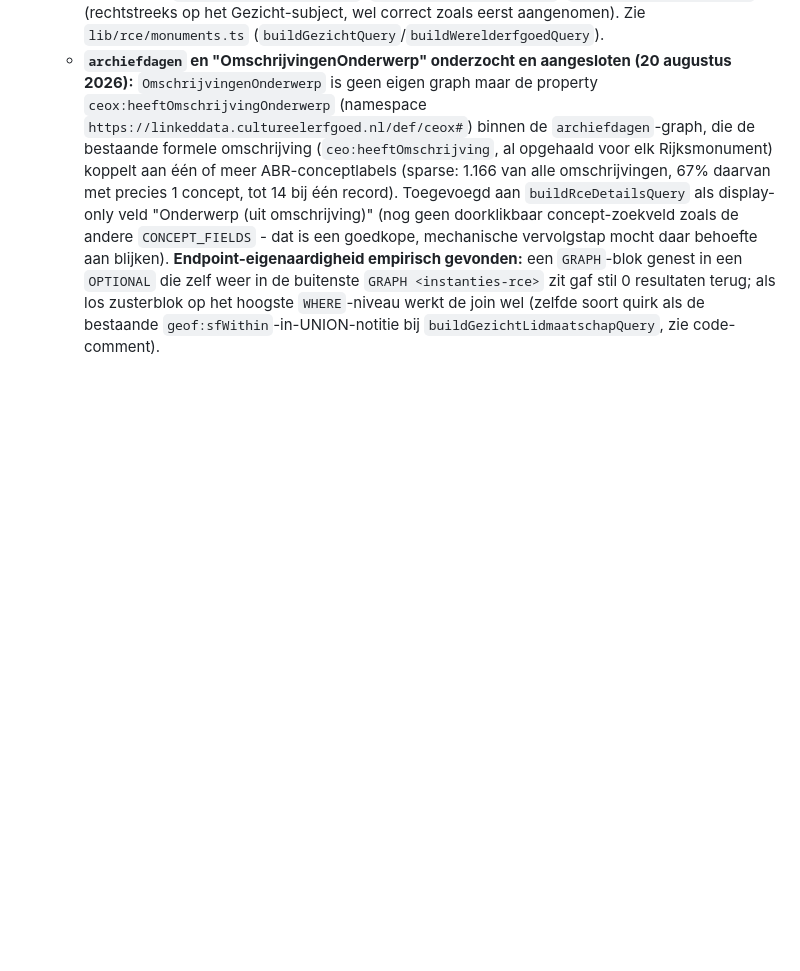
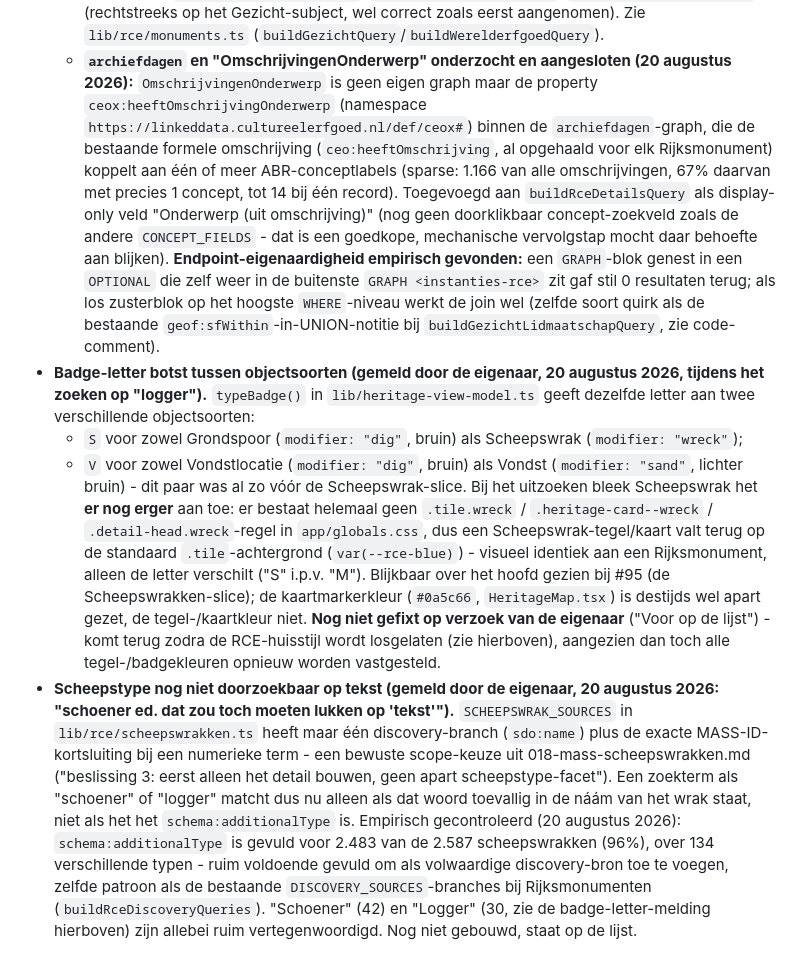
Before and after one commit to jolietjakeblues/doorzoeker-v2a, a Markdown page: docs/te-doen.md, the part around the change. Drawn GitHub-style; blank space fills up the shorter version.

Commit message:
Doc: badge-letter-botsing en ontbrekend scheepstype-zoeken op de lijst (#98)
Twee bevindingen van de eigenaar (20 augustus 2026) vastgelegd in
te-doen.md: typeBadge() geeft dezelfde letter aan meerdere objectsoorten
(S: Grondspoor/Scheepswrak, V: Vondstlocatie/Vondst) en Scheepswrak mist
een eigen tegelkleur; scheepstype (schema:additionalType, 96% gevuld,
134 typen) is nog niet doorzoekbaar op tekst. Geen codewijziging, alleen
documentatie - implementatie volgt later.

```diff
--- a/docs/te-doen.md
+++ b/docs/te-doen.md
@@ -637,3 +637,41 @@ kreeg.
     terug; als los zusterblok op het hoogste `WHERE`-niveau werkt de join
     wel (zelfde soort quirk als de bestaande `geof:sfWithin`-in-UNION-notitie
     bij `buildGezichtLidmaatschapQuery`, zie code-comment).
+- **Badge-letter botst tussen objectsoorten (gemeld door de eigenaar,
+  20 augustus 2026, tijdens het zoeken op "logger").** `typeBadge()` in
+  `lib/heritage-view-model.ts` geeft dezelfde letter aan twee verschillende
+  objectsoorten:
+  - `S` voor zowel Grondspoor (`modifier: "dig"`, bruin) als Scheepswrak
+    (`modifier: "wreck"`);
+  - `V` voor zowel Vondstlocatie (`modifier: "dig"`, bruin) als Vondst
+    (`modifier: "sand"`, lichter bruin) - dit paar was al zo vóór de
+    Scheepswrak-slice.
+  Bij het uitzoeken bleek Scheepswrak het **er nog erger** aan toe: er
+  bestaat helemaal geen `.tile.wreck` / `.heritage-card--wreck` /
+  `.detail-head.wreck`-regel in `app/globals.css`, dus een
+  Scheepswrak-tegel/kaart valt terug op de standaard `.tile`-achtergrond
+  (`var(--rce-blue)`) - visueel identiek aan een Rijksmonument, alleen de
+  letter verschilt ("S" i.p.v. "M"). Blijkbaar over het hoofd gezien bij
+  #95 (de Scheepswrakken-slice); de kaartmarkerkleur (`#0a5c66`,
+  `HeritageMap.tsx`) is destijds wel apart gezet, de tegel-/kaartkleur
+  niet. **Nog niet gefixt op verzoek van de eigenaar** ("Voor op de
+  lijst") - komt terug zodra de RCE-huisstijl wordt losgelaten (zie
+  hierboven), aangezien dan toch alle tegel-/badgekleuren opnieuw worden
+  vastgesteld.
+- **Scheepstype nog niet doorzoekbaar op tekst (gemeld door de eigenaar,
+  20 augustus 2026: "schoener ed. dat zou toch moeten lukken op
+  'tekst'").** `SCHEEPSWRAK_SOURCES` in `lib/rce/scheepswrakken.ts` heeft
+  maar één discovery-branch (`sdo:name`) plus de exacte MASS-ID-kortsluiting
+  bij een numerieke term - een bewuste scope-keuze uit
+  018-mass-scheepswrakken.md ("beslissing 3: eerst alleen het detail
+  bouwen, geen apart scheepstype-facet"). Een zoekterm als "schoener" of
+  "logger" matcht dus nu alleen als dat woord toevallig in de náám van het
+  wrak staat, niet als het het `schema:additionalType` is.
+  Empirisch gecontroleerd (20 augustus 2026): `schema:additionalType` is
+  gevuld voor 2.483 van de 2.587 scheepswrakken (96%), over 134
+  verschillende typen - ruim voldoende gevuld om als volwaardige
+  discovery-bron toe te voegen, zelfde patroon als de bestaande
+  `DISCOVERY_SOURCES`-branches bij Rijksmonumenten
+  (`buildRceDiscoveryQueries`). "Schoener" (42) en "Logger" (30, zie de
+  badge-letter-melding hierboven) zijn allebei ruim vertegenwoordigd.
+  Nog niet gebouwd, staat op de lijst.
```
